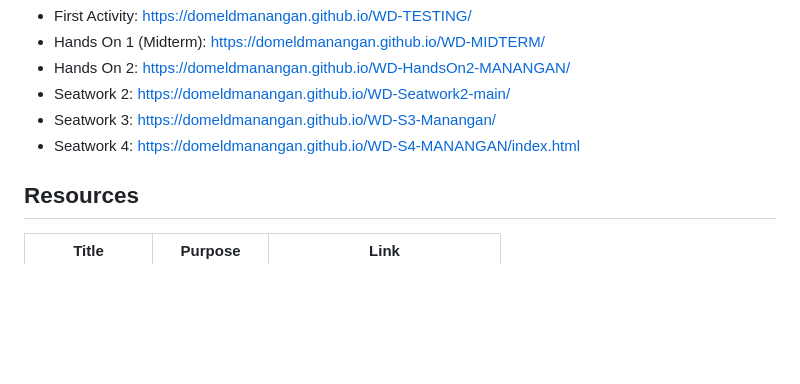
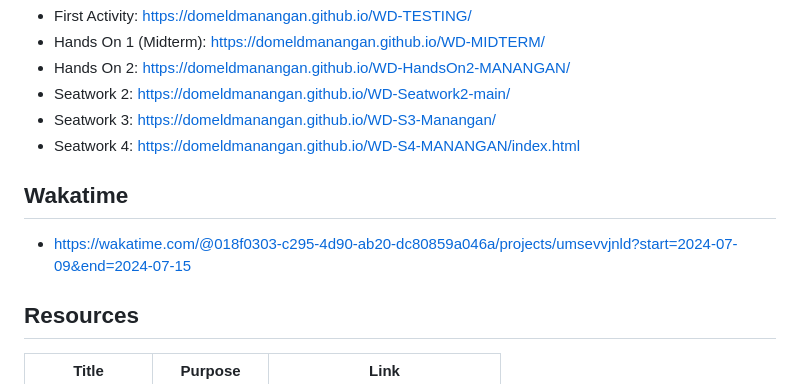
Before and after one commit to DomeldManangan/WD-Finals-Mananganlast, a Markdown page: readme.md, the part around one of its changes. GitHub-like rendering; blank space fills up the shorter version.

```diff
--- a/readme.md
+++ b/readme.md
@@ -125,6 +128,9 @@ WD-ProjectName
 - Seatwork 3: https://domeldmanangan.github.io/WD-S3-Manangan/
 - Seatwork 4: https://domeldmanangan.github.io/WD-S4-MANANGAN/index.html
 
+## Wakatime
+- https://wakatime.com/@018f0303-c295-4d90-ab20-dc80859a046a/projects/umsevvjnld?start=2024-07-09&end=2024-07-15
+
 ## Resources
 
 <!-- TODO: Add References -->
```
Also changed, not shown: other parts of readme.md (+3 -0 lines).
